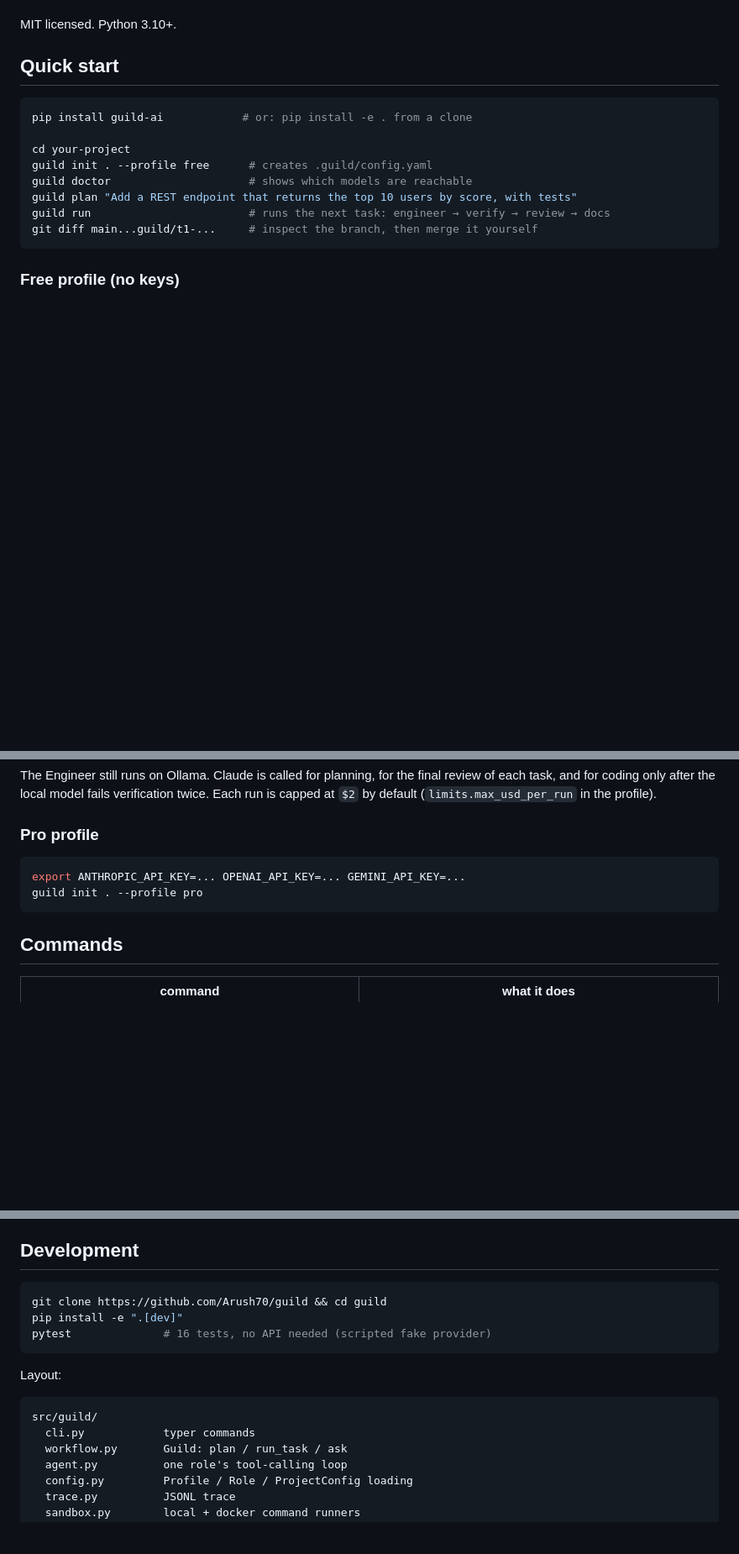
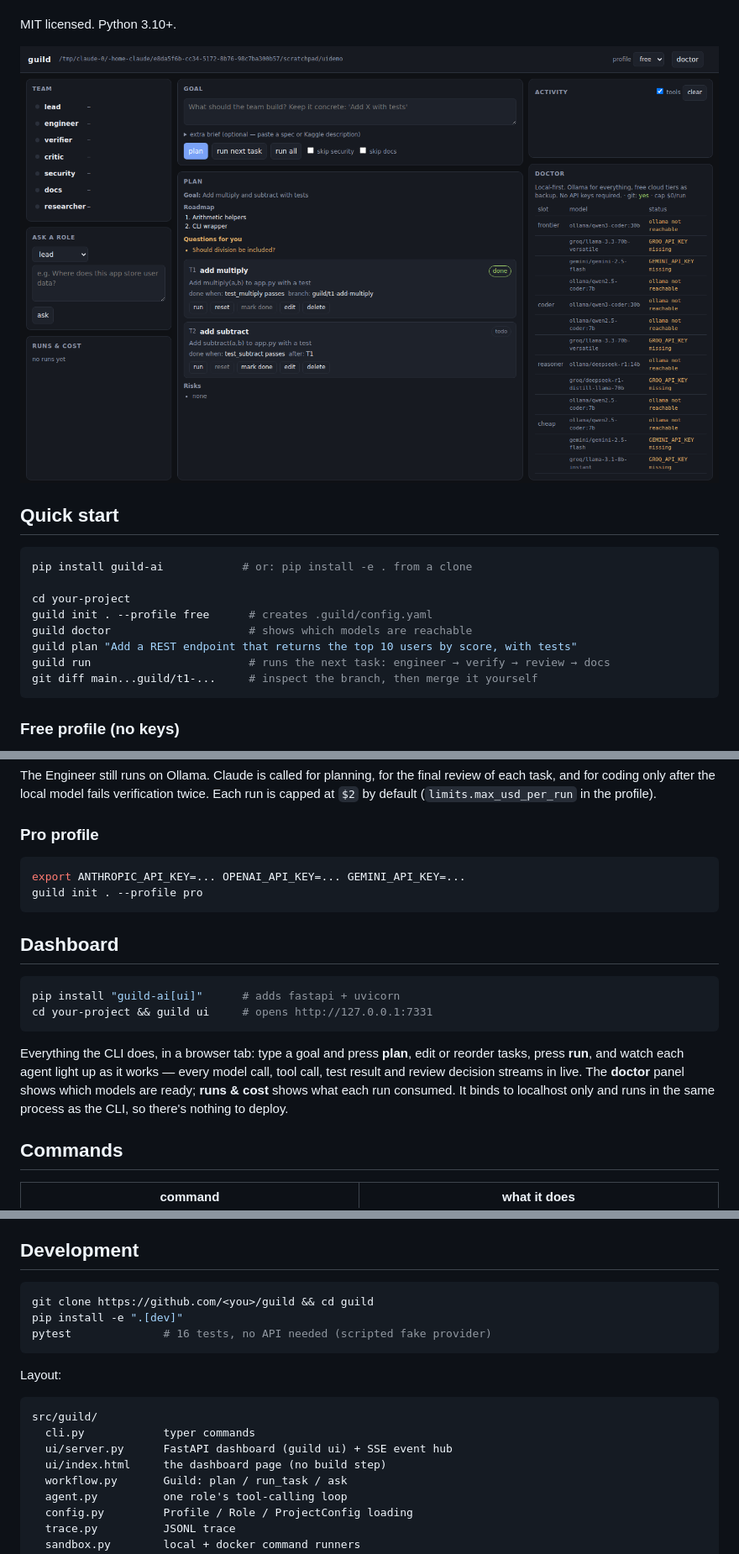
Before and after one commit to Arush70/guild, a Markdown page: README.md, 3 parts joined by grey strips. Shown at 84% size. Drawn GitHub-style; pictures changed too: docs/screenshot.png (added); blank space fills up the shorter version.

Commit message:
Guild UI Addition

````diff
--- a/README.md
+++ b/README.md
@@ -28,6 +28,8 @@ you ──goal──▶ Lead ──tasks──▶ Engineer ──branch──▶
   OmniRoute, LiteLLM, vLLM…) plus Anthropic natively.
 
 MIT licensed. Python 3.10+.
+
+![guild dashboard](docs/screenshot.png)
 
 ## Quick start
 
@@ -76,6 +78,19 @@ export ANTHROPIC_API_KEY=... OPENAI_API_KEY=... GEMINI_API_KEY=...
 guild init . --profile pro
 ```
 
+## Dashboard
+
+```bash
+pip install "guild-ai[ui]"      # adds fastapi + uvicorn
+cd your-project && guild ui     # opens http://127.0.0.1:7331
+```
+
+Everything the CLI does, in a browser tab: type a goal and press **plan**, edit or reorder
+tasks, press **run**, and watch each agent light up as it works — every model call, tool call,
+test result and review decision streams in live. The **doctor** panel shows which models are
+ready; **runs & cost** shows what each run consumed. It binds to localhost only and runs in
+the same process as the CLI, so there's nothing to deploy.
+
 ## Commands
 
 | command | what it does |
@@ -184,7 +200,7 @@ This is still an LLM writing code: read the diff before you merge.
 ## Development
 
 ```bash
-git clone https://github.com/Arush70/guild && cd guild
+git clone https://github.com/<you>/guild && cd guild
 pip install -e ".[dev]"
 pytest              # 16 tests, no API needed (scripted fake provider)
 ```
@@ -194,6 +210,8 @@ Layout:
 ```
 src/guild/
   cli.py            typer commands
+  ui/server.py      FastAPI dashboard (guild ui) + SSE event hub
+  ui/index.html     the dashboard page (no build step)
   workflow.py       Guild: plan / run_task / ask
   agent.py          one role's tool-calling loop
   config.py         Profile / Role / ProjectConfig loading
````
Also changed, not shown: other parts of README.md (+2 -1 lines), CHANGELOG.md (+2 -0 lines), 7 other files.
